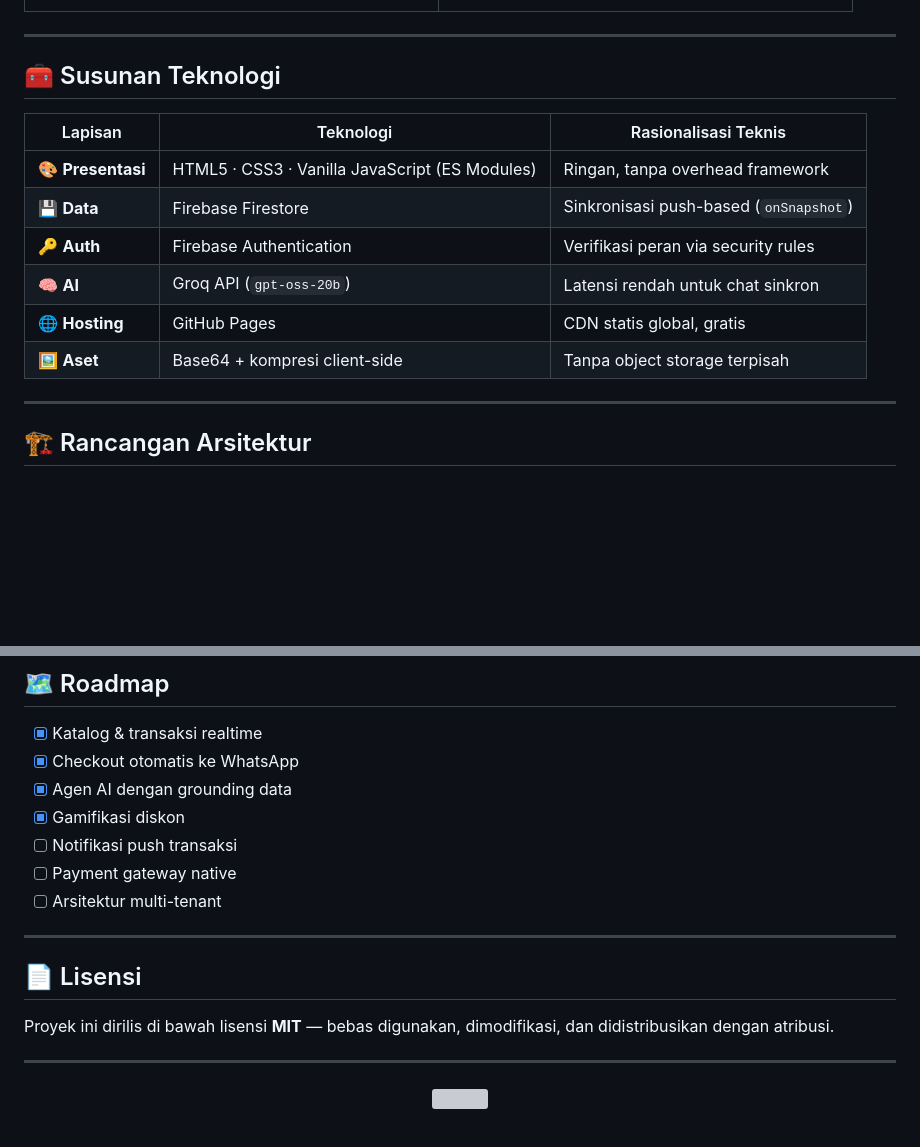
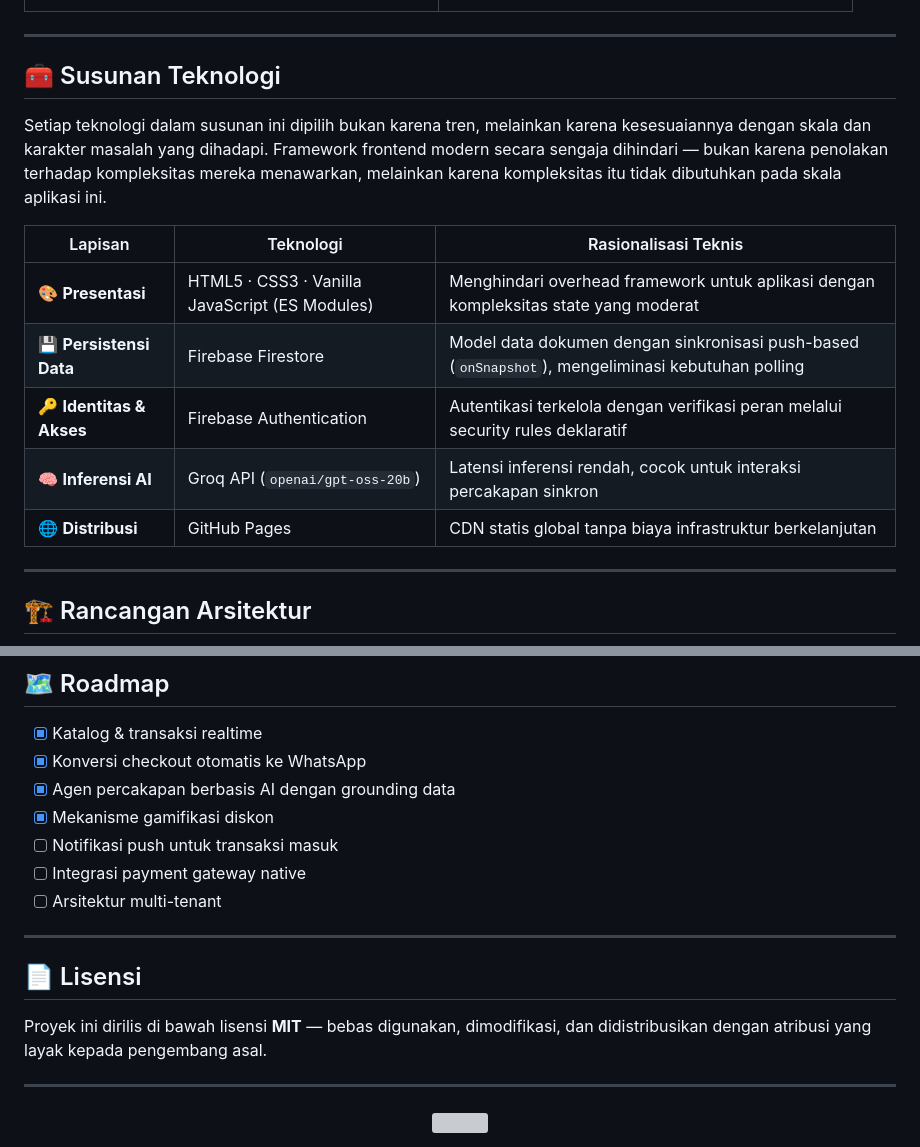
Before and after one commit to riksan762-creator/Riksan-Dropshiper, a Markdown page: README.md, 2 parts joined by grey strips. GitHub-like rendering; blank space fills up the shorter version; grey boxes are pictures that could not be loaded.

```diff
--- a/README.md
+++ b/README.md
@@ -142,14 +124,15 @@ graph LR
 
 ## 🧰 Susunan Teknologi
 
+Setiap teknologi dalam susunan ini dipilih bukan karena tren, melainkan karena kesesuaiannya dengan skala dan karakter masalah yang dihadapi. Framework frontend modern secara sengaja dihindari — bukan karena penolakan terhadap kompleksitas mereka menawarkan, melainkan karena kompleksitas itu tidak dibutuhkan pada skala aplikasi ini.
+
 | Lapisan | Teknologi | Rasionalisasi Teknis |
 |---|---|---|
-| 🎨 **Presentasi** | HTML5 · CSS3 · Vanilla JavaScript (ES Modules) | Ringan, tanpa overhead framework |
-| 💾 **Data** | Firebase Firestore | Sinkronisasi push-based (`onSnapshot`) |
-| 🔑 **Auth** | Firebase Authentication | Verifikasi peran via security rules |
-| 🧠 **AI** | Groq API (`gpt-oss-20b`) | Latensi rendah untuk chat sinkron |
-| 🌐 **Hosting** | GitHub Pages | CDN statis global, gratis |
-| 🖼️ **Aset** | Base64 + kompresi client-side | Tanpa object storage terpisah |
+| 🎨 **Presentasi** | HTML5 · CSS3 · Vanilla JavaScript (ES Modules) | Menghindari overhead framework untuk aplikasi dengan kompleksitas state yang moderat |
+| 💾 **Persistensi Data** | Firebase Firestore | Model data dokumen dengan sinkronisasi push-based (`onSnapshot`), mengeliminasi kebutuhan polling |
+| 🔑 **Identitas & Akses** | Firebase Authentication | Autentikasi terkelola dengan verifikasi peran melalui security rules deklaratif |
+| 🧠 **Inferensi AI** | Groq API (`openai/gpt-oss-20b`) | Latensi inferensi rendah, cocok untuk interaksi percakapan sinkron |
+| 🌐 **Distribusi** | GitHub Pages | CDN statis global tanpa biaya infrastruktur berkelanjutan |
 
 ---
 
@@ -225,18 +216,18 @@ Kebijakan akses mengikuti **prinsip privilese minimum**, didefinisikan lewat Fir
 ## 🗺️ Roadmap
 
 - [x] Katalog & transaksi realtime
-- [x] Checkout otomatis ke WhatsApp
-- [x] Agen AI dengan grounding data
-- [x] Gamifikasi diskon
-- [ ] Notifikasi push transaksi
-- [ ] Payment gateway native
+- [x] Konversi checkout otomatis ke WhatsApp
+- [x] Agen percakapan berbasis AI dengan grounding data
+- [x] Mekanisme gamifikasi diskon
+- [ ] Notifikasi push untuk transaksi masuk
+- [ ] Integrasi payment gateway native
 - [ ] Arsitektur multi-tenant
 
 ---
 
 ## 📄 Lisensi
 
-Proyek ini dirilis di bawah lisensi **MIT** — bebas digunakan, dimodifikasi, dan didistribusikan dengan atribusi.
+Proyek ini dirilis di bawah lisensi **MIT** — bebas digunakan, dimodifikasi, dan didistribusikan dengan atribusi yang layak kepada pengembang asal.
 
 ---
 
```
Also changed, not shown: other parts of README.md (+53 -63 lines).
